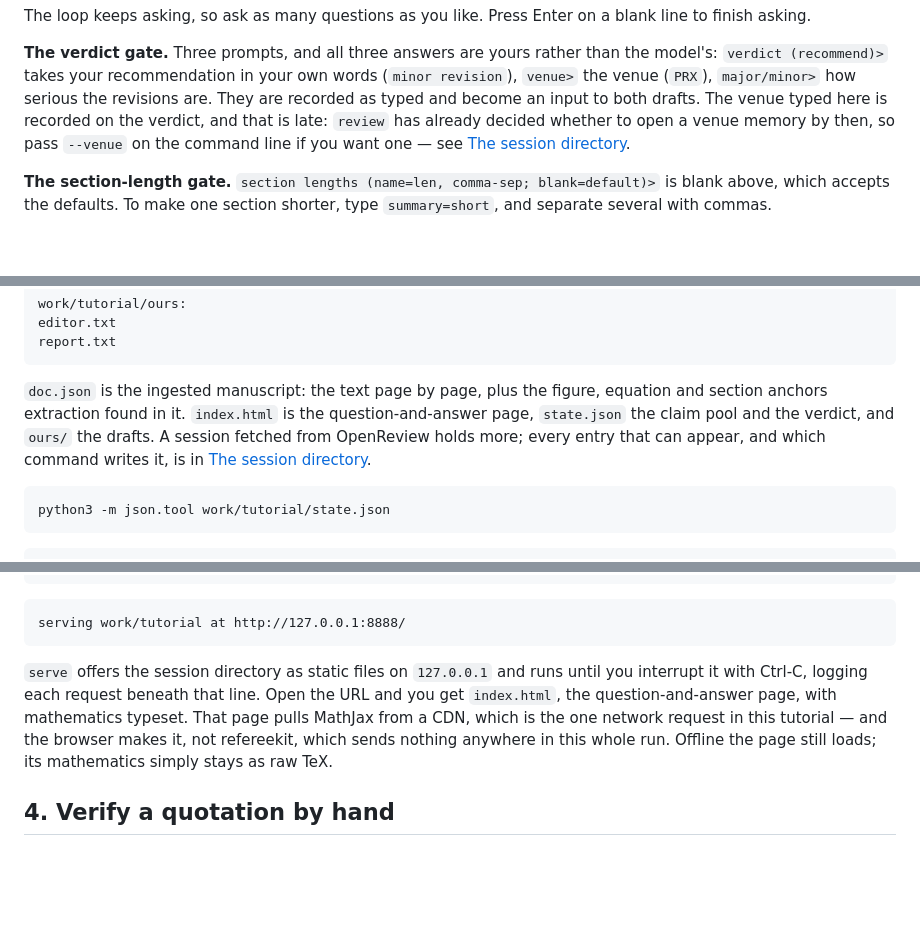
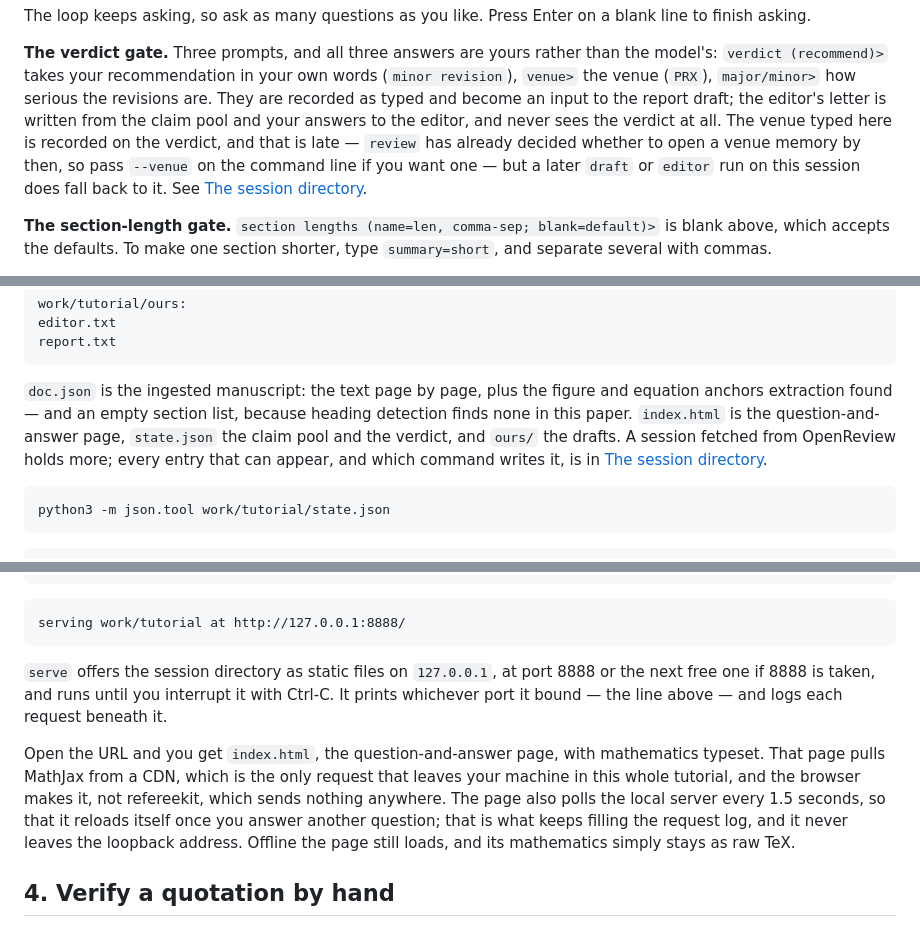
Before and after one commit to junipertcy/refereekit, a Markdown page: docs/tutorial.md, 3 parts joined by grey strips. GitHub-like rendering; blank space fills up the shorter version.

Commit message:
docs: tutorial — the verdict feeds the report draft; port and network clauses made exact
Co-Authored-By: Claude Fable 5 <noreply@anthropic.com>

````diff
--- a/docs/tutorial.md
+++ b/docs/tutorial.md
@@ -92,9 +92,12 @@ a blank line to finish asking.
 than the model's: `verdict (recommend)>` takes your recommendation in your
 own words (`minor revision`), `venue>` the venue (`PRX`), `major/minor>` how
 serious the revisions are. They are recorded as typed and become an input to
-both drafts. The venue typed here is recorded on the verdict, and that is
-late: `review` has already decided whether to open a venue memory by then,
-so pass `--venue` on the command line if you want one — see [The session
+the report draft; the editor's letter is written from the claim pool and
+your answers to the editor, and never sees the verdict at all. The venue
+typed here is recorded on the verdict, and that is late — `review` has
+already decided whether to open a venue memory by then, so pass `--venue` on
+the command line if you want one — but a later `draft` or `editor` run on
+this session does fall back to it. See [The session
 directory](reference/session.md).
 
 **The section-length gate.** `section lengths (name=len, comma-sep;
@@ -155,9 +158,10 @@ report.txt
 ```
 
 `doc.json` is the ingested manuscript: the text page by page, plus the
-figure, equation and section anchors extraction found in it. `index.html` is
-the question-and-answer page, `state.json` the claim pool and the verdict,
-and `ours/` the drafts. A session fetched from OpenReview holds more; every
+figure and equation anchors extraction found — and an empty section list,
+because heading detection finds none in this paper. `index.html` is the
+question-and-answer page, `state.json` the claim pool and the verdict, and
+`ours/` the drafts. A session fetched from OpenReview holds more; every
 entry that can appear, and which command writes it, is in [The session
 directory](reference/session.md).
 
@@ -235,13 +239,19 @@ refereekit serve --session work/tutorial
 serving work/tutorial at http://127.0.0.1:8888/
 ```
 
-`serve` offers the session directory as static files on `127.0.0.1` and runs
-until you interrupt it with Ctrl-C, logging each request beneath that line.
+`serve` offers the session directory as static files on `127.0.0.1`, at port
+8888 or the next free one if 8888 is taken, and runs until you interrupt it
+with Ctrl-C. It prints whichever port it bound — the line above — and logs
+each request beneath it.
+
 Open the URL and you get `index.html`, the question-and-answer page, with
-mathematics typeset. That page pulls MathJax from a CDN, which is the one
-network request in this tutorial — and the browser makes it, not refereekit,
-which sends nothing anywhere in this whole run. Offline the page still
-loads; its mathematics simply stays as raw TeX.
+mathematics typeset. That page pulls MathJax from a CDN, which is the only
+request that leaves your machine in this whole tutorial, and the browser
+makes it, not refereekit, which sends nothing anywhere. The page also polls
+the local server every 1.5 seconds, so that it reloads itself once you
+answer another question; that is what keeps filling the request log, and it
+never leaves the loopback address. Offline the page still loads, and its
+mathematics simply stays as raw TeX.
 
 ## 4. Verify a quotation by hand
 
````
